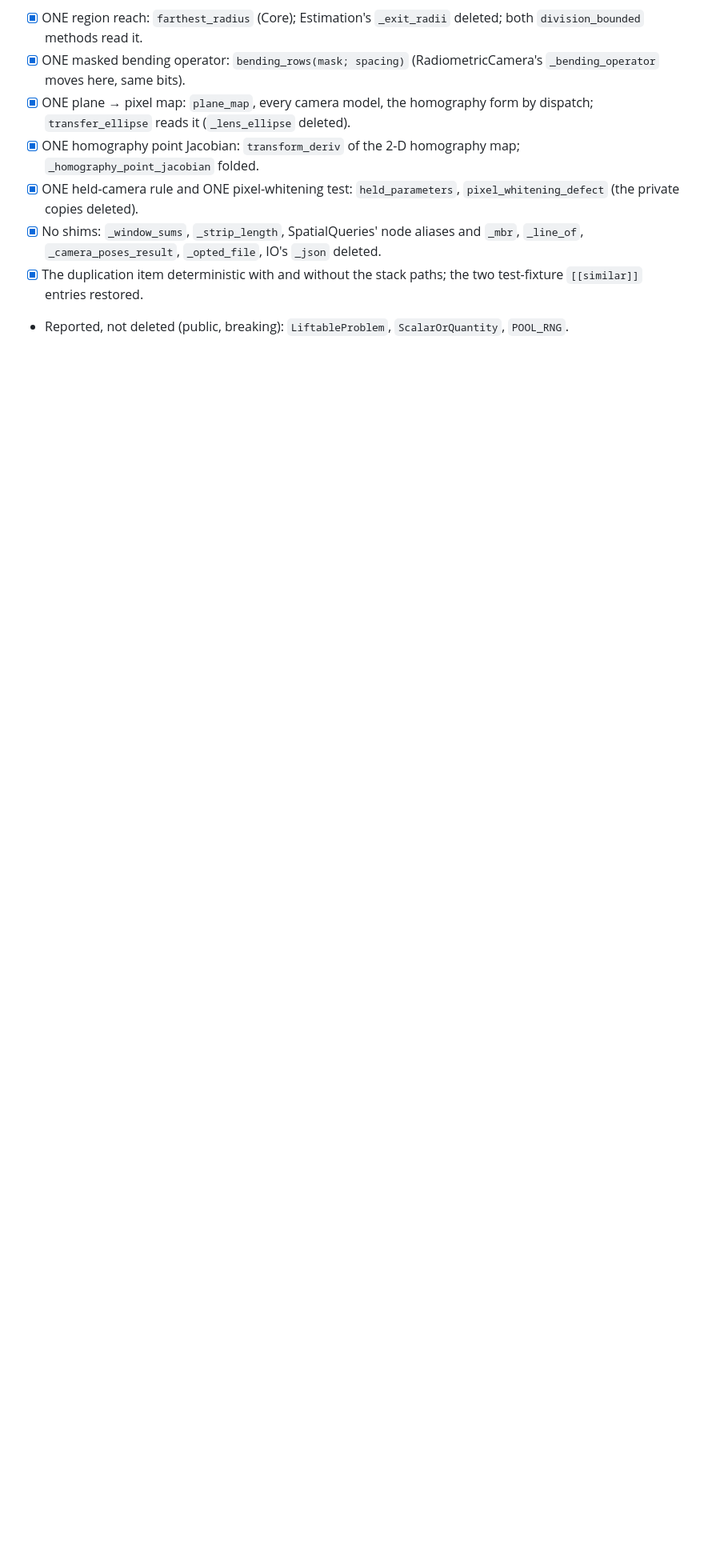
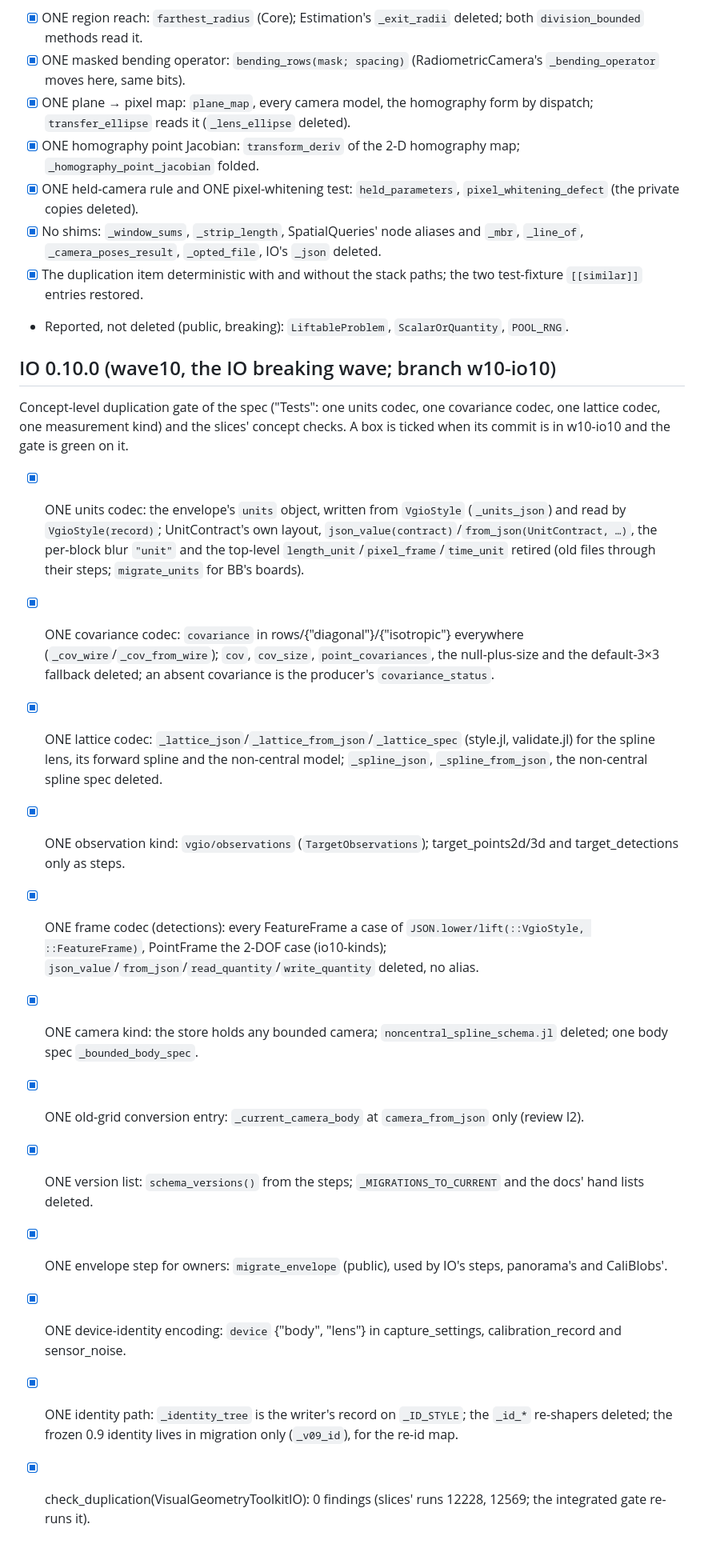
Before and after one commit to VisualGeometryToolkit/VisualGeometryToolkit.jl, a Markdown page: .release/duplication-checklist.md, the part around the change. Shown at 80% size. Rendered like a GitHub page; blank space fills up the shorter version.

Commit message:
Release records: the IO 0.10 duplication checklist

```diff
--- a/.release/duplication-checklist.md
+++ b/.release/duplication-checklist.md
@@ -186,3 +186,28 @@ findings on all six). The concept-level audit and the deleted shims: ~/logs/dgx-
 - [x] No shims: `_window_sums`, `_strip_length`, SpatialQueries' node aliases and `_mbr`, `_line_of`, `_camera_poses_result`, `_opted_file`, IO's `_json` deleted.
 - [x] The duplication item deterministic with and without the stack paths; the two test-fixture `[[similar]]` entries restored.
 - Reported, not deleted (public, breaking): `LiftableProblem`, `ScalarOrQuantity`, `POOL_RNG`.
+
+## IO 0.10.0 (wave10, the IO breaking wave; branch w10-io10)
+
+Concept-level duplication gate of the spec ("Tests": one units codec, one covariance codec, one lattice codec, one
+measurement kind) and the slices' concept checks. A box is ticked when its commit is in w10-io10 and the gate is green on it.
+
+- [x] ONE units codec: the envelope's `units` object, written from `VgioStyle` (`_units_json`) and read by `VgioStyle(record)`;
+  UnitContract's own layout, `json_value(contract)`/`from_json(UnitContract, …)`, the per-block blur `"unit"` and the top-level
+  `length_unit`/`pixel_frame`/`time_unit` retired (old files through their steps; `migrate_units` for BB's boards).
+- [x] ONE covariance codec: `covariance` in rows/{"diagonal"}/{"isotropic"} everywhere (`_cov_wire`/`_cov_from_wire`); `cov`,
+  `cov_size`, `point_covariances`, the null-plus-size and the default-3×3 fallback deleted; an absent covariance is the
+  producer's `covariance_status`.
+- [x] ONE lattice codec: `_lattice_json`/`_lattice_from_json`/`_lattice_spec` (style.jl, validate.jl) for the spline lens, its
+  forward spline and the non-central model; `_spline_json`, `_spline_from_json`, the non-central spline spec deleted.
+- [x] ONE observation kind: `vgio/observations` (`TargetObservations`); target_points2d/3d and target_detections only as steps.
+- [x] ONE frame codec (detections): every FeatureFrame a case of `JSON.lower/lift(::VgioStyle, ::FeatureFrame)`, PointFrame the
+  2-DOF case (io10-kinds); `json_value`/`from_json`/`read_quantity`/`write_quantity` deleted, no alias.
+- [x] ONE camera kind: the store holds any bounded camera; `noncentral_spline_schema.jl` deleted; one body spec `_bounded_body_spec`.
+- [x] ONE old-grid conversion entry: `_current_camera_body` at `camera_from_json` only (review I2).
+- [x] ONE version list: `schema_versions()` from the steps; `_MIGRATIONS_TO_CURRENT` and the docs' hand lists deleted.
+- [x] ONE envelope step for owners: `migrate_envelope` (public), used by IO's steps, panorama's and CaliBlobs'.
+- [x] ONE device-identity encoding: `device` {"body", "lens"} in capture_settings, calibration_record and sensor_noise.
+- [x] ONE identity path: `_identity_tree` is the writer's record on `_ID_STYLE`; the `_id_*` re-shapers deleted; the frozen 0.9
+  identity lives in migration only (`_v09_id`), for the re-id map.
+- [x] check_duplication(VisualGeometryToolkitIO): 0 findings (slices' runs 12228, 12569; the integrated gate re-runs it).
```
